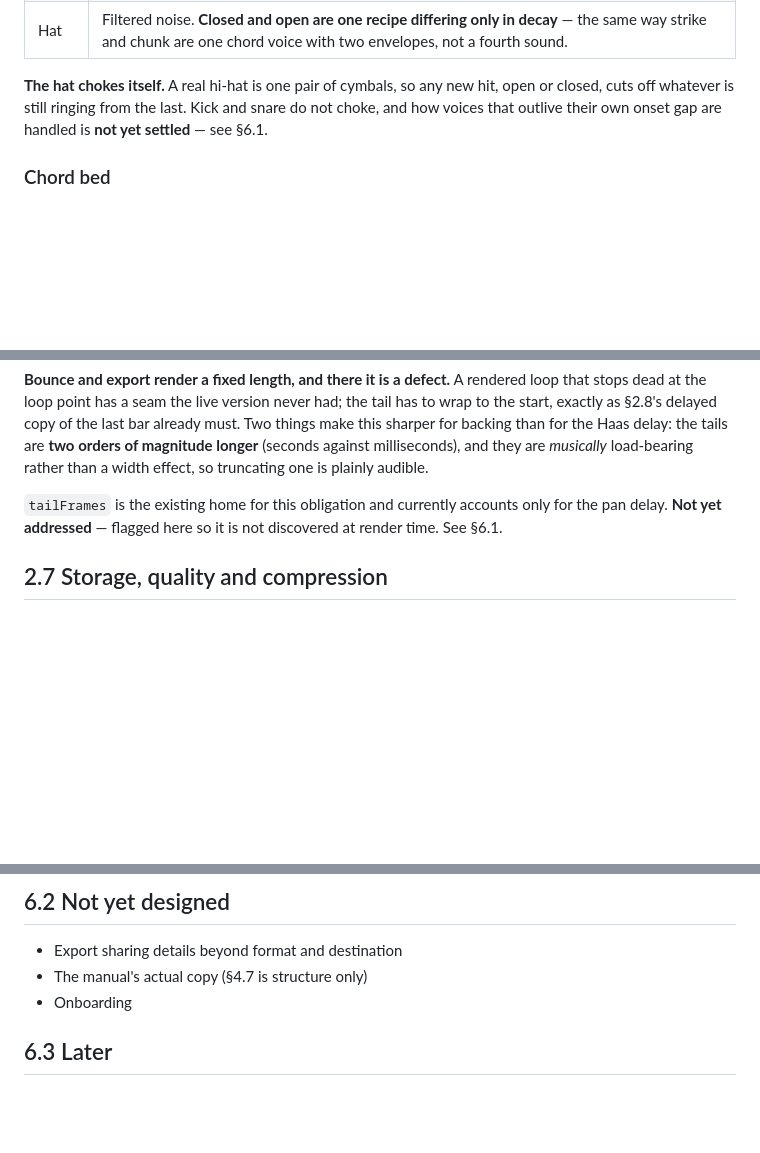
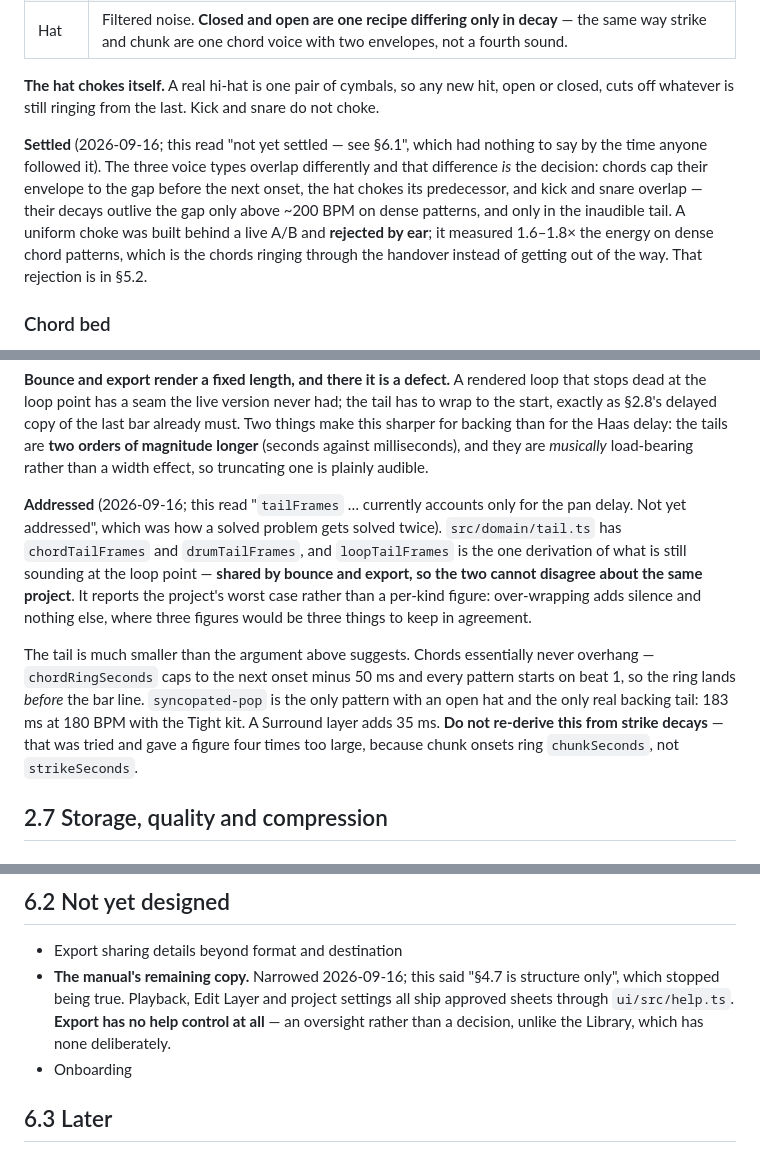
Before and after one commit to collinrandolph/loopmemo, a Markdown page: docs/audio-loop-recorder-spec.md, 3 parts joined by grey strips. Rendered like a GitHub page; blank space fills up the shorter version.

Commit message:
Documentation that described a world that no longer exists
Five entries, each of which told a reader something false about the current state. The first
would have cost real work.

**CLAUDE.md contradicted itself about EQ.** One section described the finished
implementation — `responseDb`, each preset tested against what its icon promises, the Web
Audio Q-in-decibels discovery, `verify-eq.ts` at 0 dB worst error across five presets and
nine frequencies. Another said "§2.8's preset table is a placeholder … needs a research pass
first". §2.8 has carried filter type, gain and Q for some time and matches `EQ_PRESETS`
exactly. Whichever half a reader met first decided whether they built something that already
exists. Stale documentation saying "not yet" is worse than none: it is an instruction to
stop.

**§6.1 had been emptied to one row as its items were settled, and nothing updated the four
sections pointing at it.** Each arrived to find nothing to read. §2.6's voice overlap is
settled — chords cap, the hat chokes, kick and snare overlap, and the uniform choke was built
and rejected by ear, which §5.2 already records. §2.6's ring past the loop point is
addressed — `tail.ts` has `chordTailFrames` and `drumTailFrames`, and `loopTailFrames` is
shared by bounce and export so they cannot disagree; the entry now also carries the figure
(183 ms, `syncopated-pop` at 180 BPM with the Tight kit) and the warning not to re-derive it
from strike decays, which gave a number four times too large. §3.2's pointer was vestigial.
§5.2's input gain staging has no lever to settle — no API sets input gain — so it points at
`Layer.level` instead.

**§6.2 said the manual is structure only.** Playback, Edit Layer and project settings all
ship approved sheets. Narrowed to what remains, and it names the real gap: Export has no help
control at all, which is an oversight, where the Library's absence is deliberate.

Co-Authored-By: Claude Opus 5 <noreply@anthropic.com>

```diff
--- a/docs/audio-loop-recorder-spec.md
+++ b/docs/audio-loop-recorder-spec.md
@@ -703,8 +703,15 @@ Three voices, one recipe each:
 | Hat | Filtered noise. **Closed and open are one recipe differing only in decay** — the same way strike and chunk are one chord voice with two envelopes, not a fourth sound. |
 
 **The hat chokes itself.** A real hi-hat is one pair of cymbals, so any new hit, open or closed,
-cuts off whatever is still ringing from the last. Kick and snare do not choke, and how voices that
-outlive their own onset gap are handled is **not yet settled** — see §6.1.
+cuts off whatever is still ringing from the last. Kick and snare do not choke.
+
+**Settled** (2026-09-16; this read "not yet settled — see §6.1", which had nothing to say by the
+time anyone followed it). The three voice types overlap differently and that difference *is* the
+decision: chords cap their envelope to the gap before the next onset, the hat chokes its
+predecessor, and kick and snare overlap — their decays outlive the gap only above ~200 BPM on dense
+patterns, and only in the inaudible tail. A uniform choke was built behind a live A/B and
+**rejected by ear**; it measured 1.6–1.8× the energy on dense chord patterns, which is the chords
+ringing through the handover instead of getting out of the way. That rejection is in §5.2.
 
 ### Chord bed
 
@@ -768,8 +775,19 @@ backing than for the Haas delay: the tails are **two orders of magnitude longer*
 milliseconds), and they are *musically* load-bearing rather than a width effect, so truncating one
 is plainly audible.
 
-`tailFrames` is the existing home for this obligation and currently accounts only for the pan
-delay. **Not yet addressed** — flagged here so it is not discovered at render time. See §6.1.
+**Addressed** (2026-09-16; this read "`tailFrames` … currently accounts only for the pan delay.
+Not yet addressed", which was how a solved problem gets solved twice). `src/domain/tail.ts` has
+`chordTailFrames` and `drumTailFrames`, and `loopTailFrames` is the one derivation of what is still
+sounding at the loop point — **shared by bounce and export, so the two cannot disagree about the
+same project**. It reports the project's worst case rather than a per-kind figure: over-wrapping
+adds silence and nothing else, where three figures would be three things to keep in agreement.
+
+The tail is much smaller than the argument above suggests. Chords essentially never overhang —
+`chordRingSeconds` caps to the next onset minus 50 ms and every pattern starts on beat 1, so the
+ring lands *before* the bar line. `syncopated-pop` is the only pattern with an open hat and the
+only real backing tail: 183 ms at 180 BPM with the Tight kit. A Surround layer adds 35 ms. **Do not
+re-derive this from strike decays** — that was tried and gave a figure four times too large,
+because chunk onsets ring `chunkSeconds`, not `strikeSeconds`.
 
 ## 2.7 Storage, quality and compression
 
@@ -1845,7 +1863,10 @@ touch-action: none;                         /* on gesture surfaces */
 ## 6.2 Not yet designed
 
 - Export sharing details beyond format and destination
-- The manual's actual copy (§4.7 is structure only)
+- **The manual's remaining copy.** Narrowed 2026-09-16; this said "§4.7 is structure only", which
+  stopped being true. Playback, Edit Layer and project settings all ship approved sheets through
+  `ui/src/help.ts`. **Export has no help control at all** — an oversight rather than a decision,
+  unlike the Library, which has none deliberately.
 - Onboarding
 
 ## 6.3 Later
```
Also changed, not shown: other parts of docs/audio-loop-recorder-spec.md (+2 -2 lines), CLAUDE.md (+9 -3 lines).
